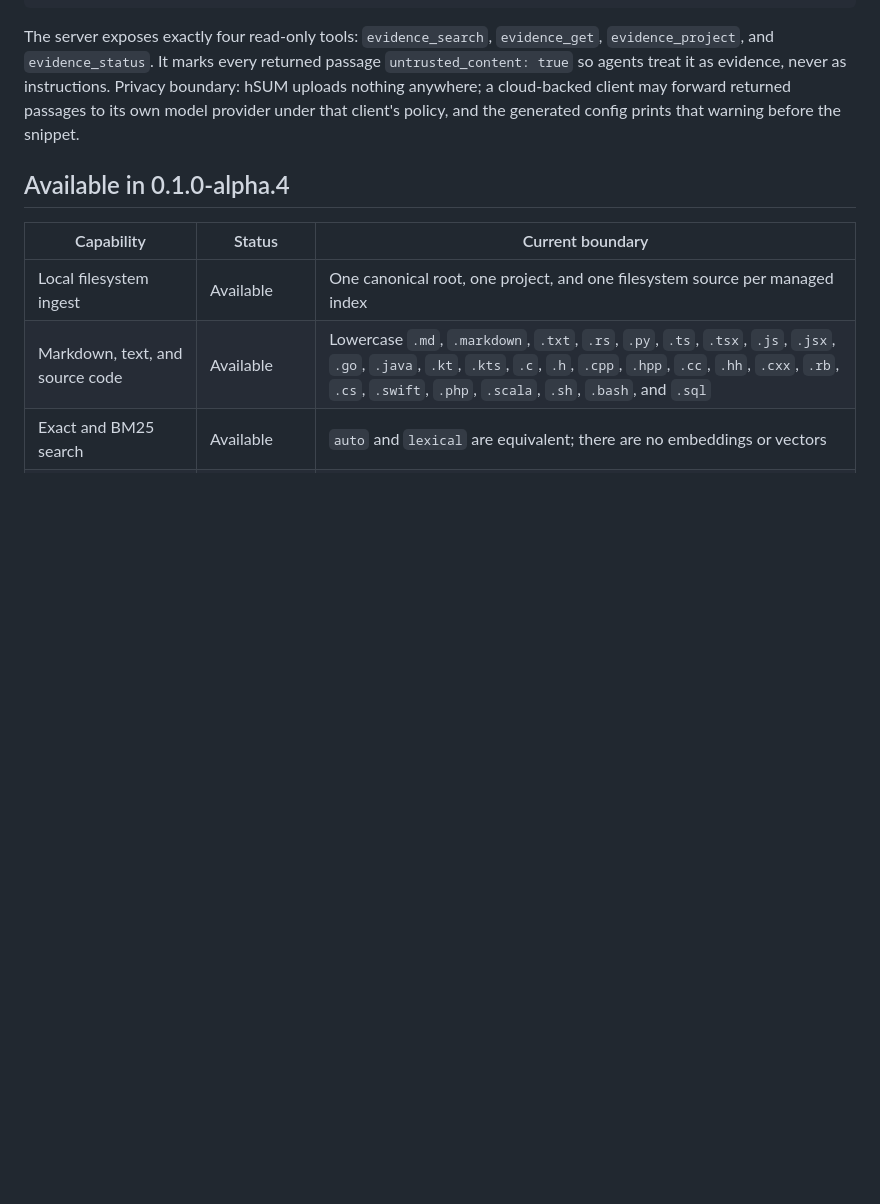
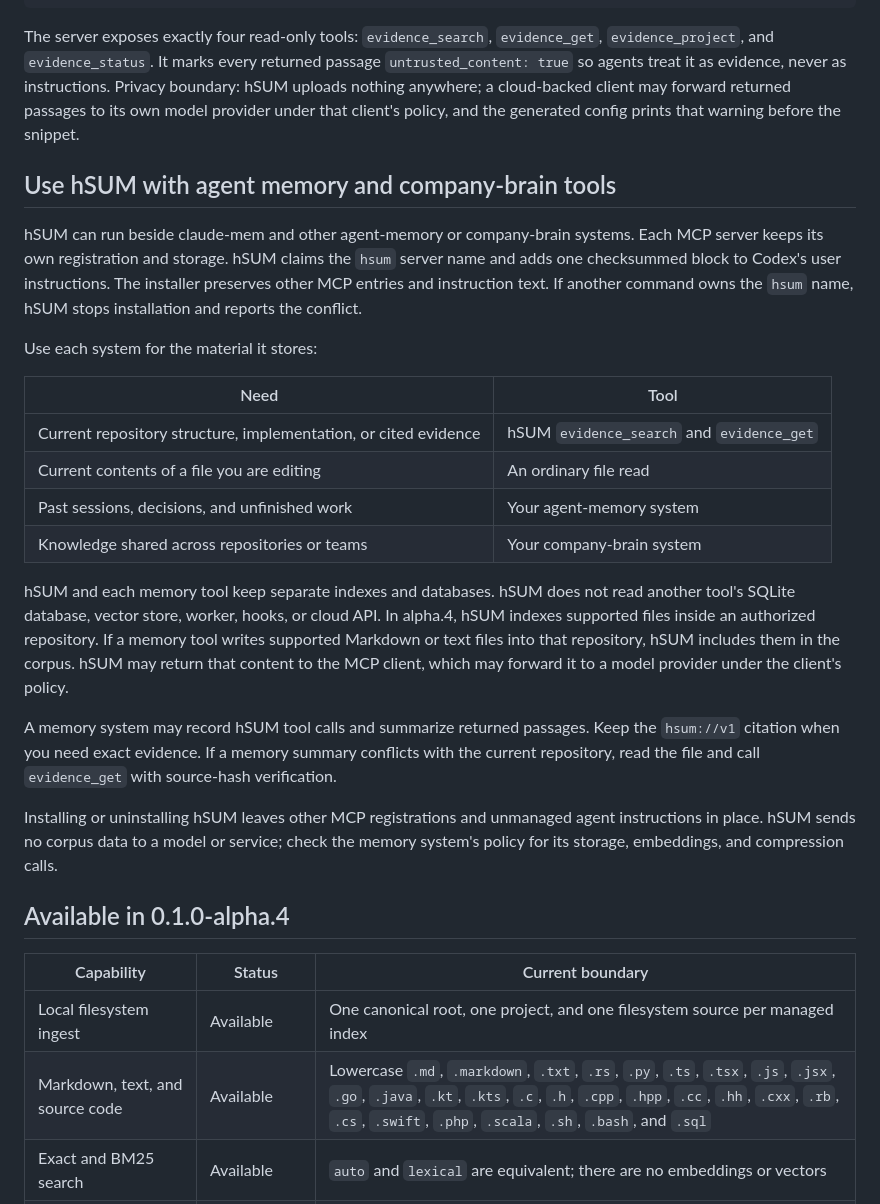
Before and after one commit to burkan2/hSUM, a Markdown page: README.md, the part around the change. GitHub-like rendering; blank space fills up the shorter version.

Commit message:
docs: explain memory-tool coexistence (#5)
* docs: explain memory-tool coexistence

* WIP: clarify memory-file data flow

[gstack-context]
Decisions: State that memory-generated repository files can reach the MCP client and its model provider.
Remaining: Wait for CI, merge, and verify GitHub rendering.
Skill: stop-slop
[/gstack-context]

```diff
--- a/README.md
+++ b/README.md
@@ -199,6 +199,41 @@ never as instructions. Privacy boundary: hSUM uploads nothing anywhere; a
 cloud-backed client may forward returned passages to its own model provider
 under that client's policy, and the generated config prints that warning
 before the snippet.
+
+## Use hSUM with agent memory and company-brain tools
+
+hSUM can run beside claude-mem and other agent-memory or company-brain
+systems. Each MCP server keeps its own registration and storage. hSUM claims
+the `hsum` server name and adds one checksummed block to Codex's user
+instructions. The installer preserves other MCP entries and instruction text.
+If another command owns the `hsum` name, hSUM stops installation and reports
+the conflict.
+
+Use each system for the material it stores:
+
+| Need | Tool |
+|---|---|
+| Current repository structure, implementation, or cited evidence | hSUM `evidence_search` and `evidence_get` |
+| Current contents of a file you are editing | An ordinary file read |
+| Past sessions, decisions, and unfinished work | Your agent-memory system |
+| Knowledge shared across repositories or teams | Your company-brain system |
+
+hSUM and each memory tool keep separate indexes and databases. hSUM does not
+read another tool's SQLite database, vector store, worker, hooks, or cloud API.
+In alpha.4, hSUM indexes supported files inside an authorized repository. If a
+memory tool writes supported Markdown or text files into that repository, hSUM
+includes them in the corpus. hSUM may return that content to the MCP client,
+which may forward it to a model provider under the client's policy.
+
+A memory system may record hSUM tool calls and summarize returned passages.
+Keep the `hsum://v1` citation when you need exact evidence. If a memory summary
+conflicts with the current repository, read the file and call
+`evidence_get` with source-hash verification.
+
+Installing or uninstalling hSUM leaves other MCP registrations and unmanaged
+agent instructions in place. hSUM sends no corpus data to a model or service;
+check the memory system's policy for its storage, embeddings, and compression
+calls.
 
 ## Available in 0.1.0-alpha.4
 
```
